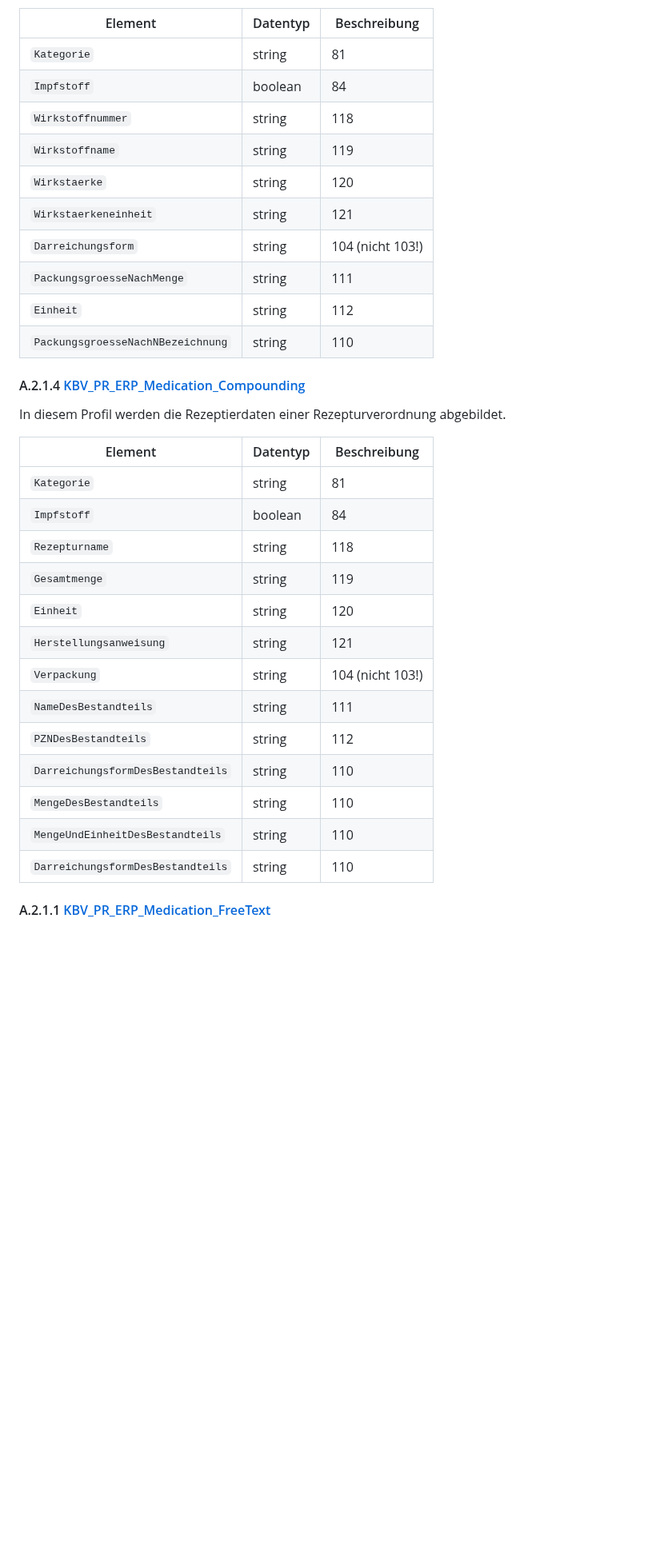
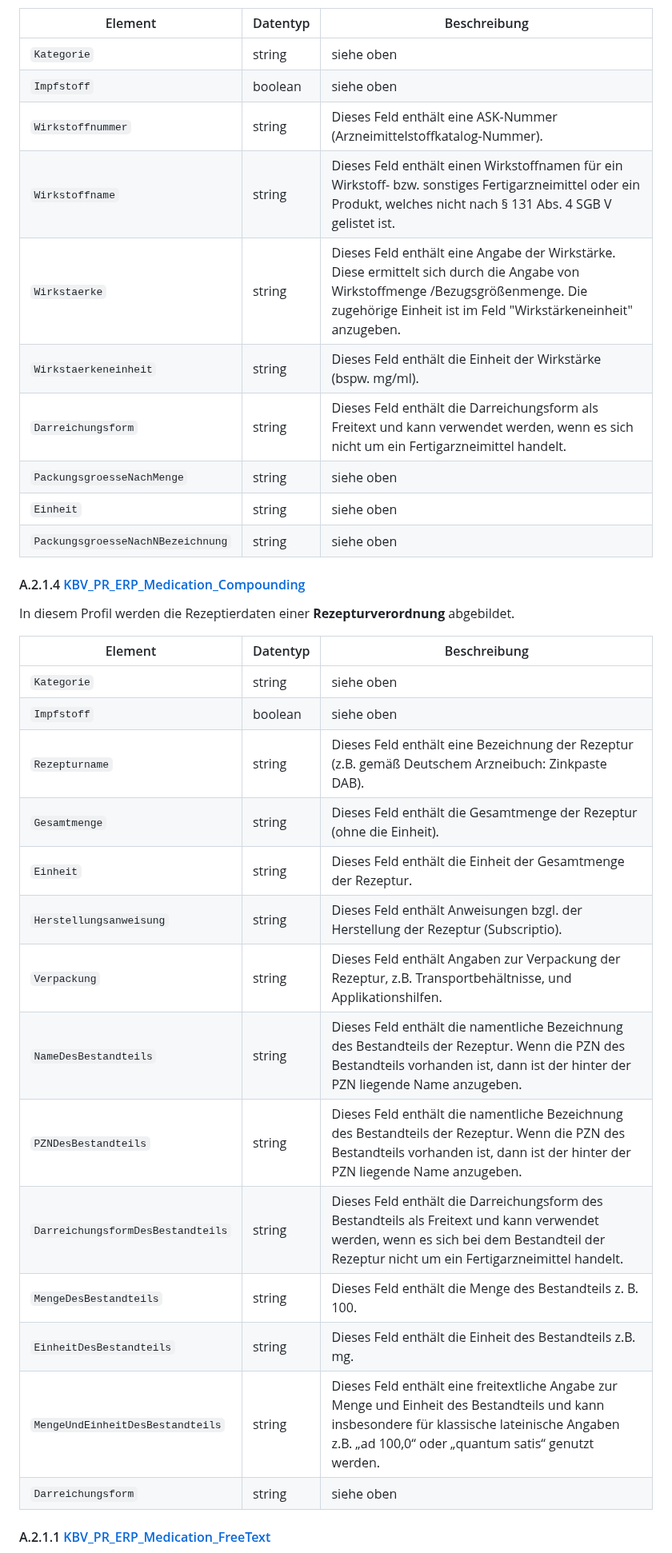
Before and after one commit to eHealthCardLink/Spezifikation, a Markdown page: Anhang-A-E-Rezept-Einlösen.md, the part around one of its changes. Shown at 80% size. Rendered like a GitHub page; blank space fills up the shorter version.

```diff
--- a/Anhang-A-E-Rezept-Einlösen.md
+++ b/Anhang-A-E-Rezept-Einlösen.md
@@ -74,38 +75,37 @@ In diesem Profil werden die Rezeptierdaten einer Wirkstoffverordnung abgebildet.
 
 | Element | Datentyp | Beschreibung |
 | --- | --- |  --- |
-| `Kategorie` | string | 81 |
-| `Impfstoff` | boolean | 84 |
-| `Wirkstoffnummer` | string | 118 |
-| `Wirkstoffname` | string | 119 |
-| `Wirkstaerke` | string | 120 |
-| `Wirkstaerkeneinheit` | string | 121 |
-| `Darreichungsform` | string | 104 (nicht 103!) |
-| `PackungsgroesseNachMenge` | string | 111 |
-| `Einheit` | string | 112 |
-| `PackungsgroesseNachNBezeichnung` | string | 110 |
+| `Kategorie` | string | siehe oben |
+| `Impfstoff` | boolean | siehe oben |
+| `Wirkstoffnummer` | string | Dieses Feld enthält eine ASK-Nummer (Arzneimittelstoffkatalog-Nummer). |
+| `Wirkstoffname` | string | Dieses Feld enthält einen Wirkstoffnamen für ein Wirkstoff- bzw. sonstiges Fertigarzneimittel oder ein Produkt, welches nicht nach § 131 Abs. 4 SGB V gelistet ist. |
+| `Wirkstaerke` | string | Dieses Feld enthält eine Angabe der Wirkstärke. Diese ermittelt sich durch die Angabe von Wirkstoffmenge /Bezugsgrößenmenge. Die zugehörige Einheit ist im Feld "Wirkstärkeneinheit" anzugeben. |
+| `Wirkstaerkeneinheit` | string | Dieses Feld enthält die Einheit der Wirkstärke (bspw. mg/ml). |
+| `Darreichungsform` | string | Dieses Feld enthält die Darreichungsform als Freitext und kann verwendet werden, wenn es sich nicht um ein Fertigarzneimittel handelt. |
+| `PackungsgroesseNachMenge` | string | siehe oben |
+| `Einheit` | string | siehe oben |
+| `PackungsgroesseNachNBezeichnung` | string | siehe oben |
 
 #### A.2.1.4 [KBV_PR_ERP_Medication_Compounding](https://simplifier.net/eRezept/KBVPRERPMedicationCompounding/~overview)
 
-In diesem Profil werden die Rezeptierdaten einer Rezepturverordnung abgebildet.
+In diesem Profil werden die Rezeptierdaten einer **Rezepturverordnung** abgebildet.
 
 | Element | Datentyp | Beschreibung |
 | --- | --- |  --- |
-| `Kategorie` | string | 81 |
-| `Impfstoff` | boolean | 84 |
-| `Rezepturname` | string | 118 |
-| `Gesamtmenge` | string | 119 |
-| `Einheit` | string | 120 |
-| `Herstellungsanweisung` | string | 121 |
-| `Verpackung` | string | 104 (nicht 103!) |
-| `NameDesBestandteils` | string | 111 |
-| `PZNDesBestandteils` | string | 112 |
-| `DarreichungsformDesBestandteils` | string | 110 |
-| `MengeDesBestandteils` | string | 110 |
-| `MengeUndEinheitDesBestandteils` | string | 110 |
-| `DarreichungsformDesBestandteils` | string | 110 |
-
-
+| `Kategorie` | string | siehe oben |
+| `Impfstoff` | boolean | siehe oben |
+| `Rezepturname` | string | Dieses Feld enthält eine Bezeichnung der Rezeptur (z.B. gemäß Deutschem Arzneibuch: Zinkpaste DAB). |
+| `Gesamtmenge` | string | Dieses Feld enthält die Gesamtmenge der Rezeptur (ohne die Einheit). |
+| `Einheit` | string | Dieses Feld enthält die Einheit der Gesamtmenge der Rezeptur. |
+| `Herstellungsanweisung` | string | Dieses Feld enthält Anweisungen bzgl. der Herstellung der Rezeptur (Subscriptio). |
+| `Verpackung` | string | Dieses Feld enthält Angaben zur Verpackung der Rezeptur, z.B. Transportbehältnisse, und Applikationshilfen. |
+| `NameDesBestandteils` | string | Dieses Feld enthält die namentliche Bezeichnung des Bestandteils der Rezeptur. Wenn die PZN des Bestandteils vorhanden ist, dann ist der hinter der PZN liegende Name anzugeben. |
+| `PZNDesBestandteils` | string | Dieses Feld enthält die namentliche Bezeichnung des Bestandteils der Rezeptur. Wenn die PZN des Bestandteils vorhanden ist, dann ist der hinter der PZN liegende Name anzugeben. |
+| `DarreichungsformDesBestandteils` | string | Dieses Feld enthält die Darreichungsform des Bestandteils als Freitext und kann verwendet werden, wenn es sich bei dem Bestandteil der Rezeptur nicht um ein Fertigarzneimittel handelt. |
+| `MengeDesBestandteils` | string | Dieses Feld enthält die Menge des Bestandteils z. B. 100. |
+| `EinheitDesBestandteils` | string | Dieses Feld enthält die Einheit des Bestandteils z.B. mg. |
+| `MengeUndEinheitDesBestandteils` | string | Dieses Feld enthält eine freitextliche Angabe zur Menge und Einheit des Bestandteils und kann insbesondere für klassische lateinische Angaben z.B. „ad 100,0“ oder „quantum satis“ genutzt werden. |
+| `Darreichungsform` | string | siehe oben  |
 
 #### A.2.1.1 [KBV_PR_ERP_Medication_FreeText](https://simplifier.net/eRezept/KBVPRERPMedicationFreeText/)
 
```
Also changed, not shown: other parts of Anhang-A-E-Rezept-Einlösen.md (+19 -12 lines).
